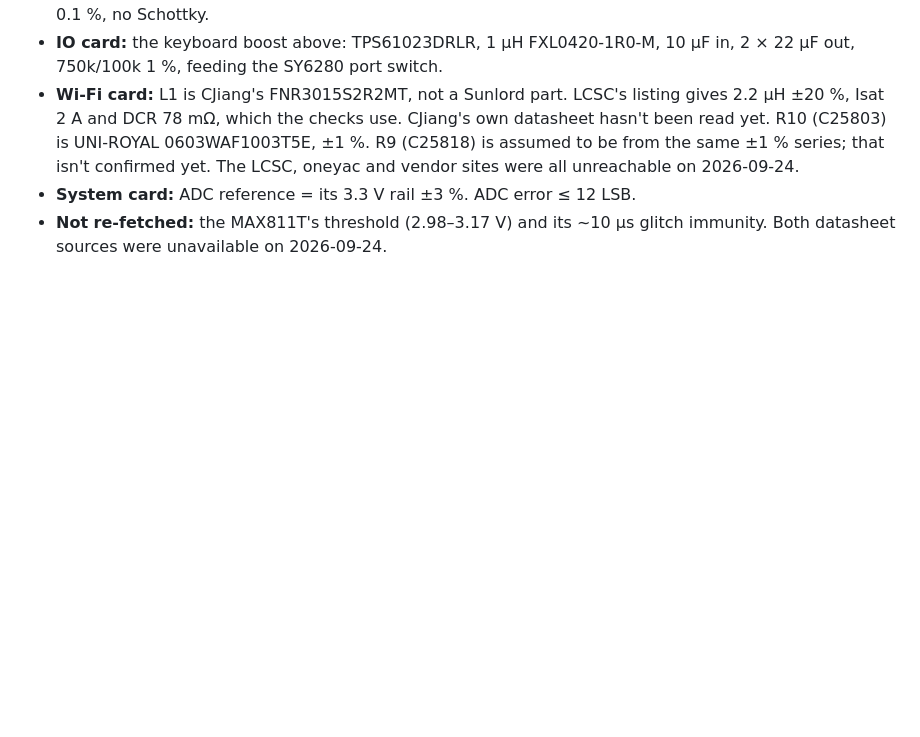
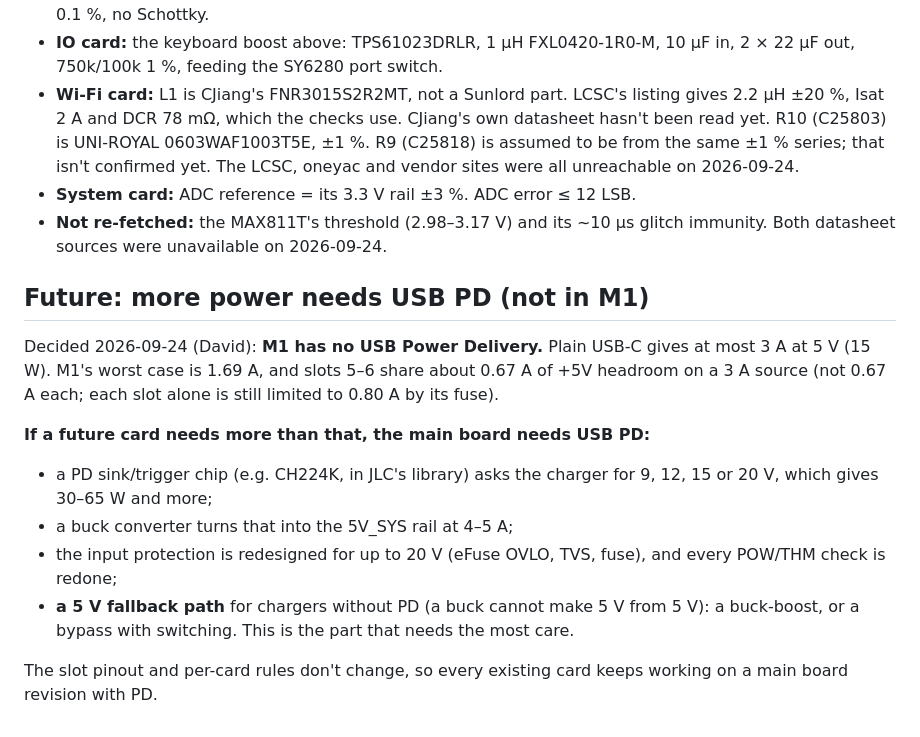
Before and after one commit to depletionmode/cupc8, a Markdown page: doc/hardware/power.md, the part around the change. Drawn GitHub-style; blank space fills up the shorter version.

Commit message:
power.md: more power in future needs USB PD on the main board (not in M1: what it takes); slot.md: slots 5-6 share ~0.67 A of +5V
Co-Authored-By: Claude Opus 5.5 <noreply@anthropic.com>

```diff
--- a/doc/hardware/power.md
+++ b/doc/hardware/power.md
@@ -272,3 +272,24 @@ slot +5V ── PTC SMD0805P020TF (C20976, 200 mA, 0.5–3.5 Ω)
 - **System card:** ADC reference = its 3.3 V rail ±3 %. ADC error ≤ 12 LSB.
 - **Not re-fetched:** the MAX811T's threshold (2.98–3.17 V) and its ~10 µs
   glitch immunity. Both datasheet sources were unavailable on 2026-09-24.
+
+## Future: more power needs USB PD (not in M1)
+
+Decided 2026-09-24 (David): **M1 has no USB Power Delivery.** Plain USB-C
+gives at most 3 A at 5 V (15 W). M1's worst case is 1.69 A, and slots 5–6
+share about 0.67 A of +5V headroom on a 3 A source (not 0.67 A each; each
+slot alone is still limited to 0.80 A by its fuse).
+
+**If a future card needs more than that, the main board needs USB PD:**
+
+- a PD sink/trigger chip (e.g. CH224K, in JLC's library) asks the charger for
+  9, 12, 15 or 20 V, which gives 30–65 W and more;
+- a buck converter turns that into the 5V_SYS rail at 4–5 A;
+- the input protection is redesigned for up to 20 V (eFuse OVLO, TVS, fuse),
+  and every POW/THM check is redone;
+- **a 5 V fallback path** for chargers without PD (a buck cannot make 5 V
+  from 5 V): a buck-boost, or a bypass with switching. This is the part that
+  needs the most care.
+
+The slot pinout and per-card rules don't change, so every existing card keeps
+working on a main board revision with PD.
```
Also changed, not shown: doc/hardware/slot.md (+5 -1 lines).
